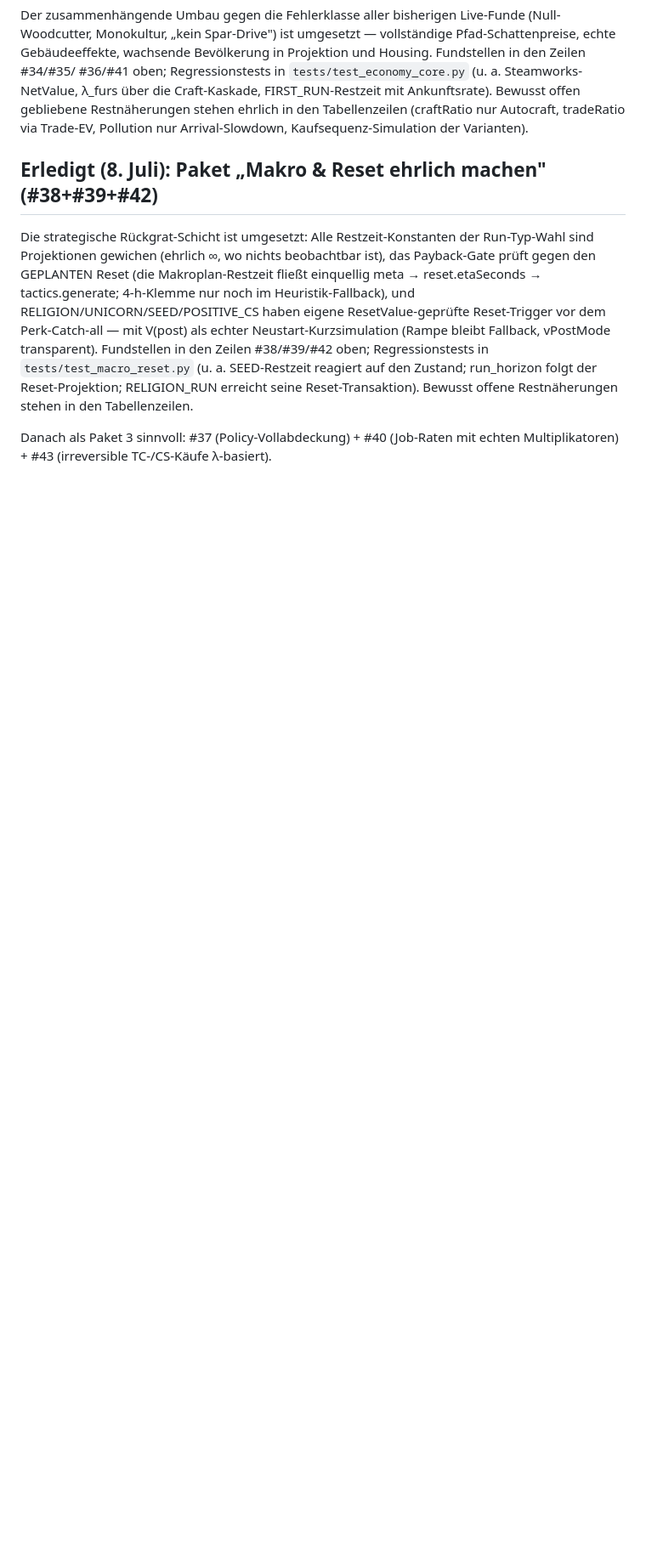
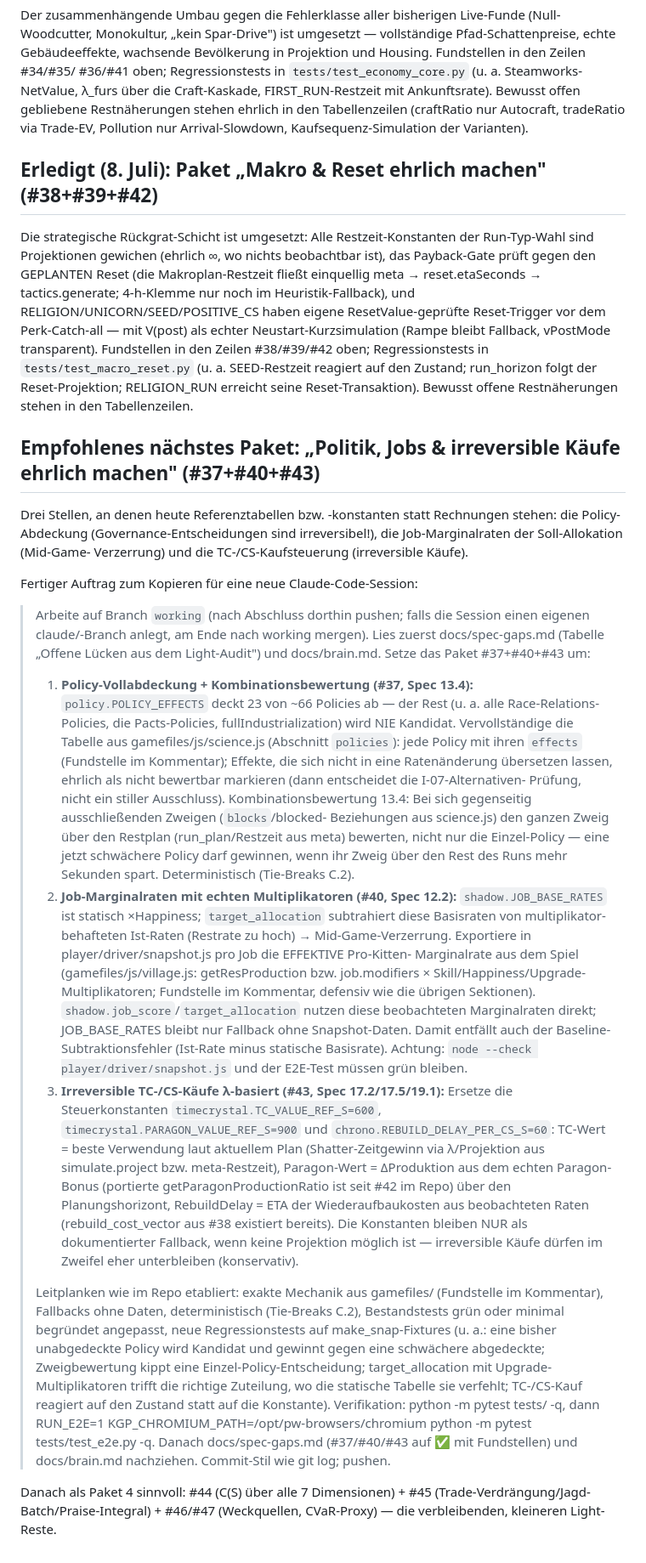
Before and after one commit to tlnet1981/kittensgameautonomeplayer, a Markdown page: docs/spec-gaps.md, the part around the change. Shown at 85% size. GitHub-like rendering; blank space fills up the shorter version.

Commit message:
Paket 3 vorbereitet: Auftrag #37+#40+#43 (Policies, Job-Raten, TC/CS)
Co-Authored-By: Claude Fable 5 <noreply@anthropic.com>
Claude-Session: https://claude.ai/code/session_01VK3oYNKWTUoFdT2FSGYoKb

```diff
--- a/docs/spec-gaps.md
+++ b/docs/spec-gaps.md
@@ -116,5 +116,75 @@ Zustand; run_horizon folgt der Reset-Projektion; RELIGION_RUN erreicht
 seine Reset-Transaktion). Bewusst offene Restnäherungen stehen in den
 Tabellenzeilen.
 
-Danach als Paket 3 sinnvoll: #37 (Policy-Vollabdeckung) + #40 (Job-Raten
-mit echten Multiplikatoren) + #43 (irreversible TC-/CS-Käufe λ-basiert).
+## Empfohlenes nächstes Paket: „Politik, Jobs & irreversible Käufe ehrlich machen" (#37+#40+#43)
+
+Drei Stellen, an denen heute Referenztabellen bzw. -konstanten statt
+Rechnungen stehen: die Policy-Abdeckung (Governance-Entscheidungen sind
+irreversibel!), die Job-Marginalraten der Soll-Allokation (Mid-Game-
+Verzerrung) und die TC-/CS-Kaufsteuerung (irreversible Käufe).
+
+Fertiger Auftrag zum Kopieren für eine neue Claude-Code-Session:
+
+> Arbeite auf Branch `working` (nach Abschluss dorthin pushen; falls die
+> Session einen eigenen claude/-Branch anlegt, am Ende nach working
+> mergen). Lies zuerst docs/spec-gaps.md (Tabelle „Offene Lücken aus dem
+> Light-Audit") und docs/brain.md. Setze das Paket #37+#40+#43 um:
+>
+> 1. **Policy-Vollabdeckung + Kombinationsbewertung (#37, Spec 13.4):**
+>    `policy.POLICY_EFFECTS` deckt 23 von ~66 Policies ab — der Rest
+>    (u. a. alle Race-Relations-Policies, die Pacts-Policies,
+>    fullIndustrialization) wird NIE Kandidat. Vervollständige die
+>    Tabelle aus gamefiles/js/science.js (Abschnitt `policies`): jede
+>    Policy mit ihren `effects` (Fundstelle im Kommentar); Effekte, die
+>    sich nicht in eine Ratenänderung übersetzen lassen, ehrlich als
+>    nicht bewertbar markieren (dann entscheidet die I-07-Alternativen-
+>    Prüfung, nicht ein stiller Ausschluss). Kombinationsbewertung 13.4:
+>    Bei sich gegenseitig ausschließenden Zweigen (`blocks`/blocked-
+>    Beziehungen aus science.js) den ganzen Zweig über den Restplan
+>    (run_plan/Restzeit aus meta) bewerten, nicht nur die Einzel-Policy —
+>    eine jetzt schwächere Policy darf gewinnen, wenn ihr Zweig über den
+>    Rest des Runs mehr Sekunden spart. Deterministisch (Tie-Breaks C.2).
+> 2. **Job-Marginalraten mit echten Multiplikatoren (#40, Spec 12.2):**
+>    `shadow.JOB_BASE_RATES` ist statisch ×Happiness; `target_allocation`
+>    subtrahiert diese Basisraten von multiplikator-behafteten Ist-Raten
+>    (Restrate zu hoch) → Mid-Game-Verzerrung. Exportiere in
+>    player/driver/snapshot.js pro Job die EFFEKTIVE Pro-Kitten-
+>    Marginalrate aus dem Spiel (gamefiles/js/village.js: getResProduction
+>    bzw. job.modifiers × Skill/Happiness/Upgrade-Multiplikatoren;
+>    Fundstelle im Kommentar, defensiv wie die übrigen Sektionen).
+>    `shadow.job_score`/`target_allocation` nutzen diese beobachteten
+>    Marginalraten direkt; JOB_BASE_RATES bleibt nur Fallback ohne
+>    Snapshot-Daten. Damit entfällt auch der Baseline-Subtraktionsfehler
+>    (Ist-Rate minus statische Basisrate). Achtung: `node --check
+>    player/driver/snapshot.js` und der E2E-Test müssen grün bleiben.
+> 3. **Irreversible TC-/CS-Käufe λ-basiert (#43, Spec 17.2/17.5/19.1):**
+>    Ersetze die Steuerkonstanten `timecrystal.TC_VALUE_REF_S=600`,
+>    `timecrystal.PARAGON_VALUE_REF_S=900` und
+>    `chrono.REBUILD_DELAY_PER_CS_S=60`: TC-Wert = beste Verwendung laut
+>    aktuellem Plan (Shatter-Zeitgewinn via λ/Projektion aus
+>    simulate.project bzw. meta-Restzeit), Paragon-Wert = ΔProduktion aus
+>    dem echten Paragon-Bonus (portierte getParagonProductionRatio ist
+>    seit #42 im Repo) über den Planungshorizont, RebuildDelay = ETA der
+>    Wiederaufbaukosten aus beobachteten Raten (rebuild_cost_vector aus
+>    #38 existiert bereits). Die Konstanten bleiben NUR als dokumentierter
+>    Fallback, wenn keine Projektion möglich ist — irreversible Käufe
+>    dürfen im Zweifel eher unterbleiben (konservativ).
+>
+> Leitplanken wie im Repo etabliert: exakte Mechanik aus gamefiles/
+> (Fundstelle im Kommentar), Fallbacks ohne Daten, deterministisch
+> (Tie-Breaks C.2), Bestandstests grün oder minimal begründet angepasst,
+> neue Regressionstests auf make_snap-Fixtures (u. a.: eine bisher
+> unabgedeckte Policy wird Kandidat und gewinnt gegen eine schwächere
+> abgedeckte; Zweigbewertung kippt eine Einzel-Policy-Entscheidung;
+> target_allocation mit Upgrade-Multiplikatoren trifft die richtige
+> Zuteilung, wo die statische Tabelle sie verfehlt; TC-/CS-Kauf reagiert
+> auf den Zustand statt auf die Konstante). Verifikation:
+> python -m pytest tests/ -q, dann RUN_E2E=1
+> KGP_CHROMIUM_PATH=/opt/pw-browsers/chromium python -m pytest
+> tests/test_e2e.py -q. Danach docs/spec-gaps.md (#37/#40/#43 auf ✅ mit
+> Fundstellen) und docs/brain.md nachziehen. Commit-Stil wie git log;
+> pushen.
+
+Danach als Paket 4 sinnvoll: #44 (C(S) über alle 7 Dimensionen) + #45
+(Trade-Verdrängung/Jagd-Batch/Praise-Integral) + #46/#47 (Weckquellen,
+CVaR-Proxy) — die verbleibenden, kleineren Light-Reste.
```
